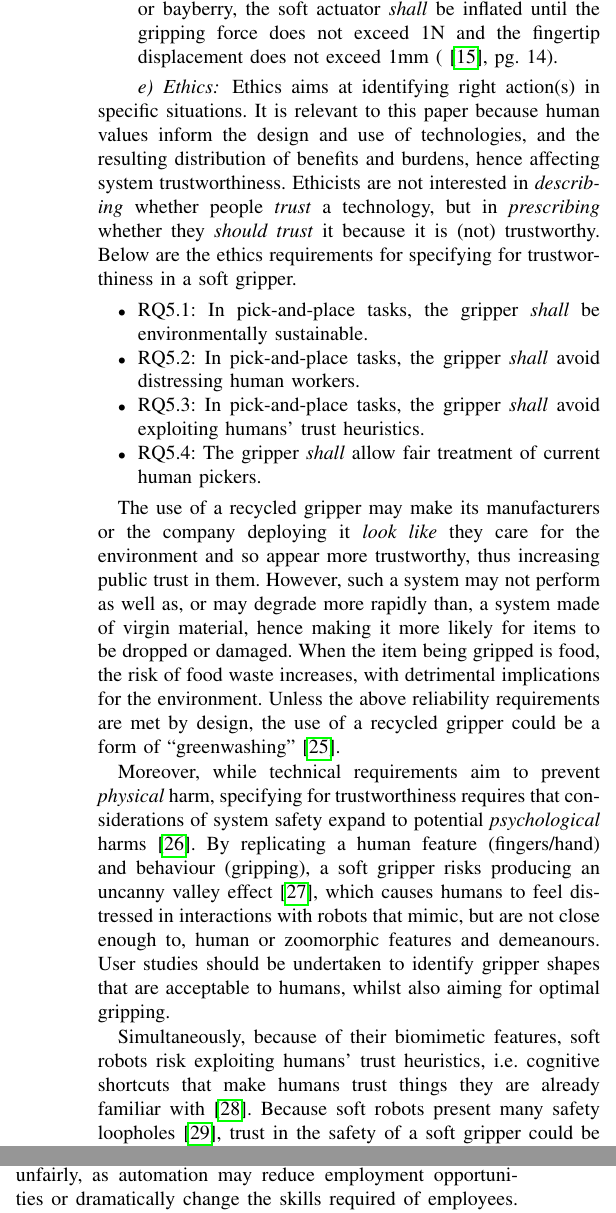
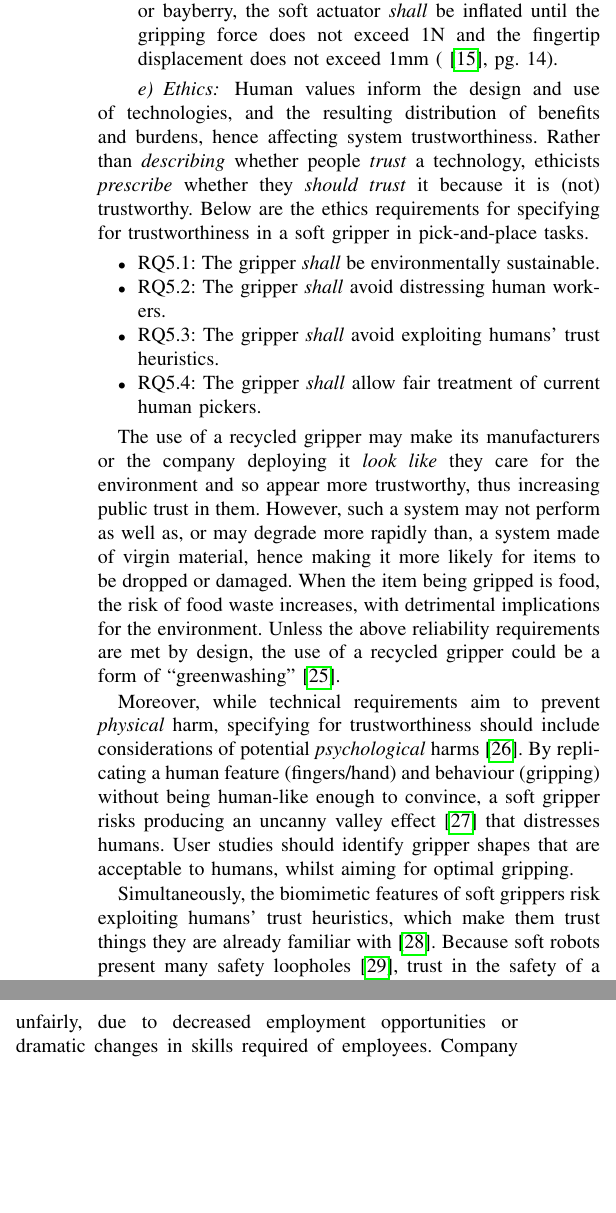
Before and after one commit to TSL-UOB/TAS-Spec-Soft, a LaTeX paper (source/Spec-SoftRobotics-Template.tex): two parts of the columns of page 4 of 7, joined at a grey line, cut so that both start at the same text, the shorter picture padded with empty space. Compiled offline with pdfLaTeX.

Commit message:
Arianna Shorter ethics section

```diff
--- a/source/Spec-SoftRobotics-Template.tex
+++ b/source/Spec-SoftRobotics-Template.tex
@@ -418,26 +418,25 @@ In this study, we consider safety from the perspective of the item being gripped
 %\clearpage
 
 \paragraph{Ethics}\label{ethics}
-Ethics aims at identifying right action(s) in specific situations. It is relevant to this paper because human values inform the design and use of technologies, and the resulting distribution of benefits and burdens, hence affecting system trustworthiness. Ethicists are not interested in \textit{describing} whether people \textit{trust} a technology, but in \textit{prescribing} whether they \textit{should trust} it because it is (not) trustworthy. Below are the ethics requirements for specifying for trustworthiness in a soft gripper.
+Human values inform the design and use of technologies, and the resulting distribution of benefits and burdens, hence affecting system trustworthiness. Rather than \textit{describing} whether people \textit{trust} a technology, ethicists \textit{prescribe} whether they \textit{should trust} it because it is (not) trustworthy. Below are the ethics requirements for specifying for trustworthiness in a soft gripper in pick-and-place tasks.
 \begin{itemize}
-	\item RQ5.1: In pick-and-place
-        tasks, the gripper \emph{shall} be
-        environmentally sustainable.
-        \item RQ5.2: In pick-and-place tasks, the gripper \emph{shall} avoid distressing human workers.
-        \item RQ5.3: In pick-and-place tasks, the gripper \emph{shall} avoid exploiting humans’ trust heuristics.
+	\item RQ5.1: The gripper \emph{shall}
+        be environmentally sustainable.
+        \item RQ5.2: The gripper \emph{shall} avoid distressing human workers.
+        \item RQ5.3: The gripper \emph{shall} avoid exploiting humans’ trust heuristics.
         \item RQ5.4: The gripper \emph{shall} allow fair treatment of current human pickers.
 \end{itemize}
 
 The use of a recycled gripper may make its manufacturers or the company deploying it \textit{look like} they care for the environment and so appear more trustworthy, thus increasing public trust in them. However, such a system may not perform as well as, or may degrade more rapidly than, a system made of virgin material, hence making it more likely for items to be dropped or damaged. When the item being gripped is food, the risk of food waste increases, with detrimental implications for the environment. Unless the above reliability requirements  are met by design, the use of a recycled gripper could be a form of “greenwashing” \cite{delmas2011drivers}.
 
-Moreover, while technical requirements aim to prevent \textit{physical} harm, specifying for trustworthiness requires that considerations of system safety expand to potential \textit{psychological} harms \cite{Porter2022}. By replicating a human feature (fingers/hand) and behaviour (gripping), a soft gripper risks producing an uncanny valley effect \cite{moore2012bayesian}, which causes humans to feel distressed in interactions with robots that mimic, but are not close enough to, human or zoomorphic features and demeanours. User studies should be undertaken to identify gripper shapes that are acceptable to humans, whilst also aiming for optimal gripping.
+Moreover, while technical requirements aim to prevent \textit{physical} harm, specifying for trustworthiness should include considerations of potential \textit{psychological} harms \cite{Porter2022}. By replicating a human feature (fingers/hand) and behaviour (gripping) without being human-like enough to convince, a soft gripper risks producing an uncanny valley effect \cite{moore2012bayesian} that distresses humans. User studies should identify gripper shapes that are acceptable to humans, whilst aiming for optimal gripping.
 
 
-Simultaneously, because of their biomimetic features, soft robots risk exploiting humans’ trust heuristics, i.e. cognitive shortcuts that make humans trust things they are already familiar with \cite{Manzini}. Because soft robots present many safety loopholes \cite{abidi2017intrinsic}, trust in the safety of a soft gripper could be misplaced if it was only based on a sense of familiarity with it. To avoid posing humans at risk of harm, the robot area should be clearly separated from the space accessible to them.
+Simultaneously, the biomimetic features of soft grippers risk exploiting humans’ trust heuristics, which make them trust things they are already familiar with \cite{Manzini}. Because soft robots present many safety loopholes \cite{abidi2017intrinsic}, trust in the safety of a soft gripper could be misplaced if it was only based on a sense of familiarity with it. To reduce risks of harm, the robot area should be clearly separated from the space accessible to humans.
 
 
-Finally, increase in warehouse automation through the deployment of soft grippers may improve efficiency in grocery settings, in turn leading to decreased costs to the advantage of consumers; it could also relieve workers from routine or physically demanding tasks. However, in the transition to increased automation current human pickers may be treated unfairly, as automation may reduce employment opportunities or dramatically change the skills required of employees. Company policies should be implemented to retrain or upskill current workers \cite{georgieff2021happened, nedelkoska2018automation}.
-
+Finally, increased warehouse automation through soft gripper deployment may improve efficiency in grocery settings, hence leading to decreased costs to the advantage of consumers; it could also relieve workers from routine or physically demanding tasks. However, in the transition to increased automation current human pickers may be treated unfairly, due to decreased employment opportunities or dramatic changes in skills required of employees. Company policies should be implemented to retrain or upskill current workers \cite{georgieff2021happened}.
+\\
 
 
 \paragraph{Regulation}\label{regulation}
```
Also changed, not shown: source/Spec-SoftRobotics-Bibliography.bib (+0 -7 lines).
